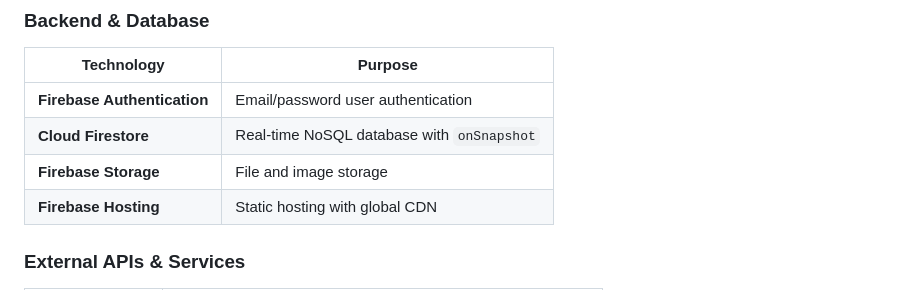
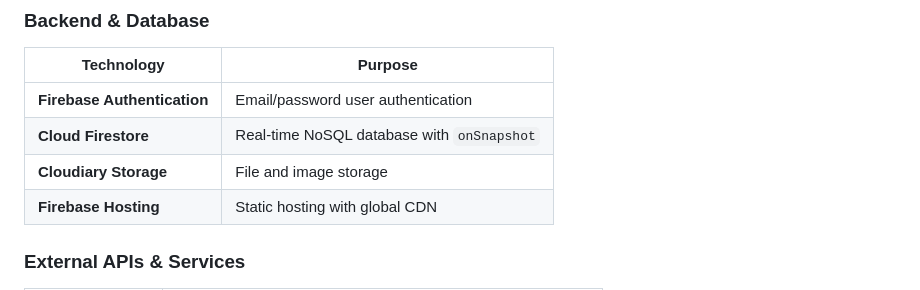
Before and after one commit to chaubeysatyam/AiFusion, a Markdown page: README.md, the part around the change. GitHub-like rendering.

Commit message:
Only changed the name.

```diff
--- a/README.md
+++ b/README.md
@@ -88,7 +88,7 @@
 |------------|---------|
 | **Firebase Authentication** | Email/password user authentication |
 | **Cloud Firestore** | Real-time NoSQL database with `onSnapshot` |
-| **Firebase Storage** | File and image storage |
+| **Cloudiary Storage** | File and image storage |
 | **Firebase Hosting** | Static hosting with global CDN |
 
 ### External APIs & Services
```
